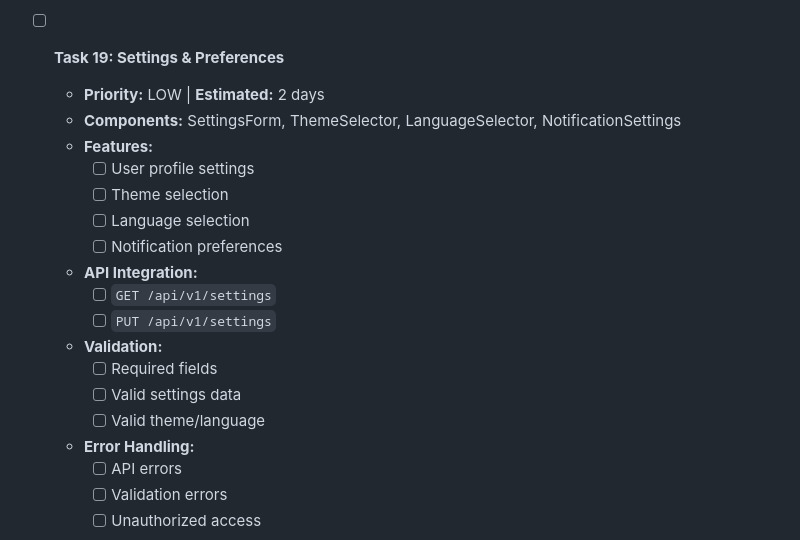
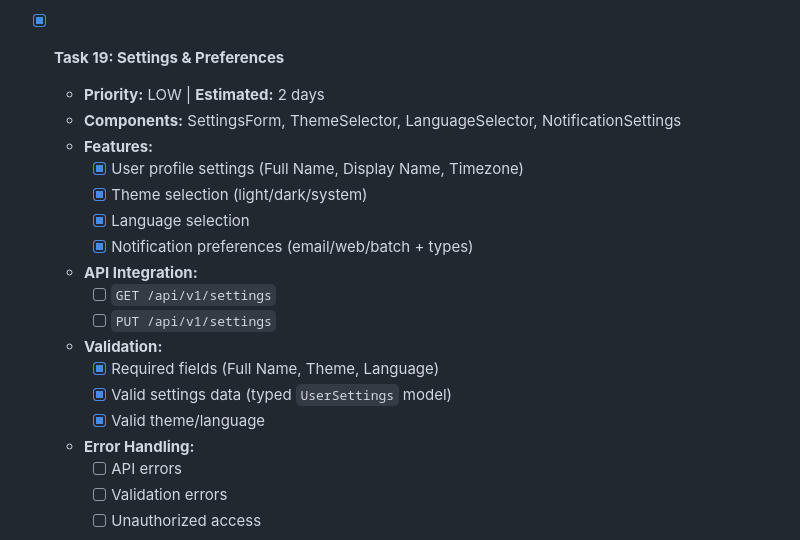
Before and after one commit to nivi333/task-manage, a Markdown page: UI-Screen-Development-Guide.md, the part around one of its changes. GitHub-like rendering.

```diff
--- a/UI-Screen-Development-Guide.md
+++ b/UI-Screen-Development-Guide.md
@@ -549,22 +551,22 @@ This comprehensive guide provides detailed UI screen creation tasks for the Task
 
   > **Status:** ✅ COMPLETED — Implemented `AnalyticsDashboardPage` at `/analytics` with `MetricCards`, `ChartContainer`, `ExportButton`, and `TTDateRangePicker`. Integrated API calls via `analyticsService` (`getSummary`, `getTimeline`, `getTeamProductivity`) and added Sider navigation link.
 
-- [ ] **Task 19: Settings & Preferences**
+- [x] **Task 19: Settings & Preferences**
 
   - **Priority:** LOW | **Estimated:** 2 days
   - **Components:** SettingsForm, ThemeSelector, LanguageSelector, NotificationSettings
   - **Features:**
-    - [ ] User profile settings
-    - [ ] Theme selection
-    - [ ] Language selection
-    - [ ] Notification preferences
+    - [x] User profile settings (Full Name, Display Name, Timezone)
+    - [x] Theme selection (light/dark/system)
+    - [x] Language selection
+    - [x] Notification preferences (email/web/batch + types)
   - **API Integration:**
     - [ ] `GET /api/v1/settings`
     - [ ] `PUT /api/v1/settings`
   - **Validation:**
-    - [ ] Required fields
-    - [ ] Valid settings data
-    - [ ] Valid theme/language
+    - [x] Required fields (Full Name, Theme, Language)
+    - [x] Valid settings data (typed `UserSettings` model)
+    - [x] Valid theme/language
   - **Error Handling:**
     - [ ] API errors
     - [ ] Validation errors
```
Also changed, not shown: other parts of UI-Screen-Development-Guide.md (+38 -40 lines).
